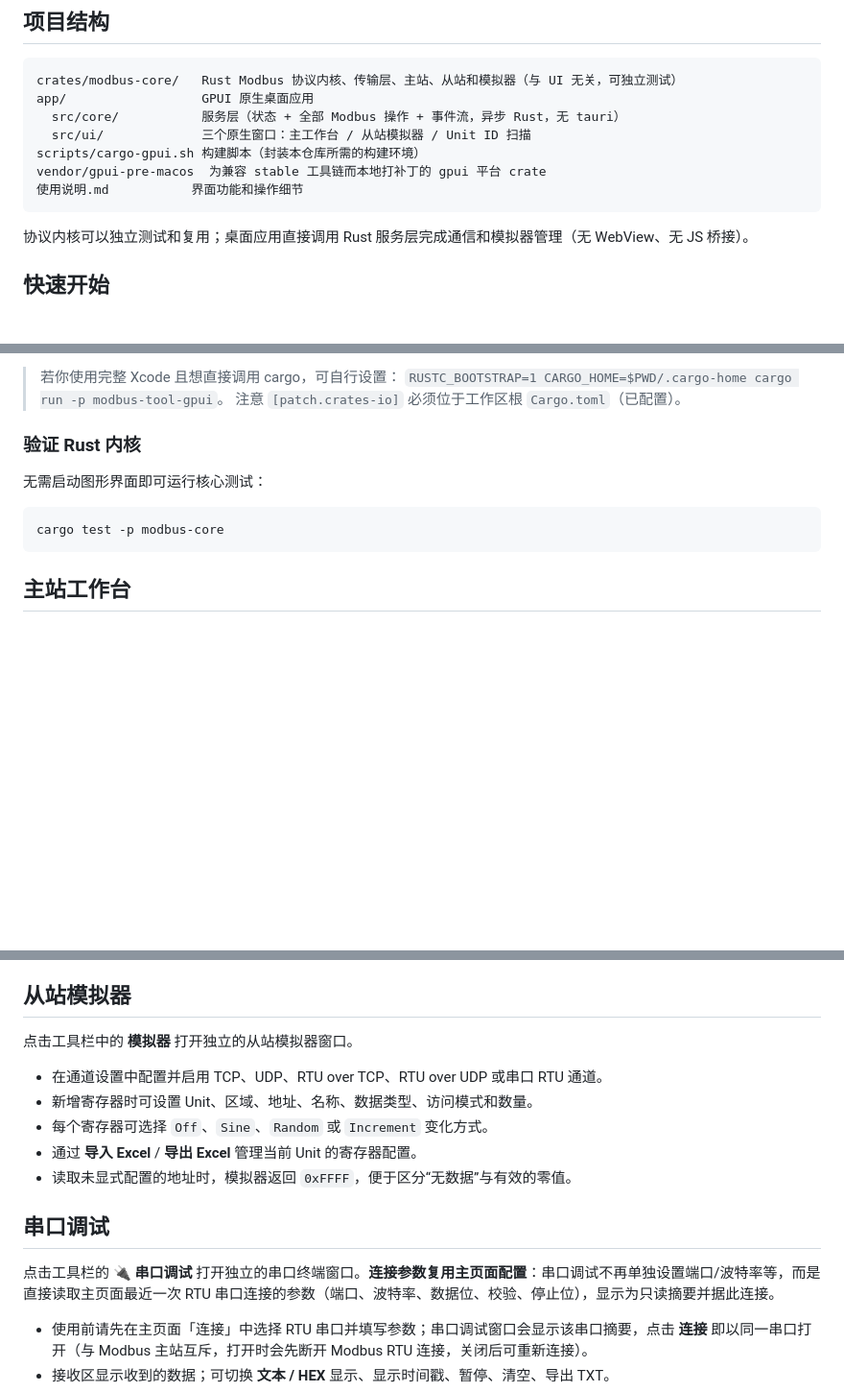
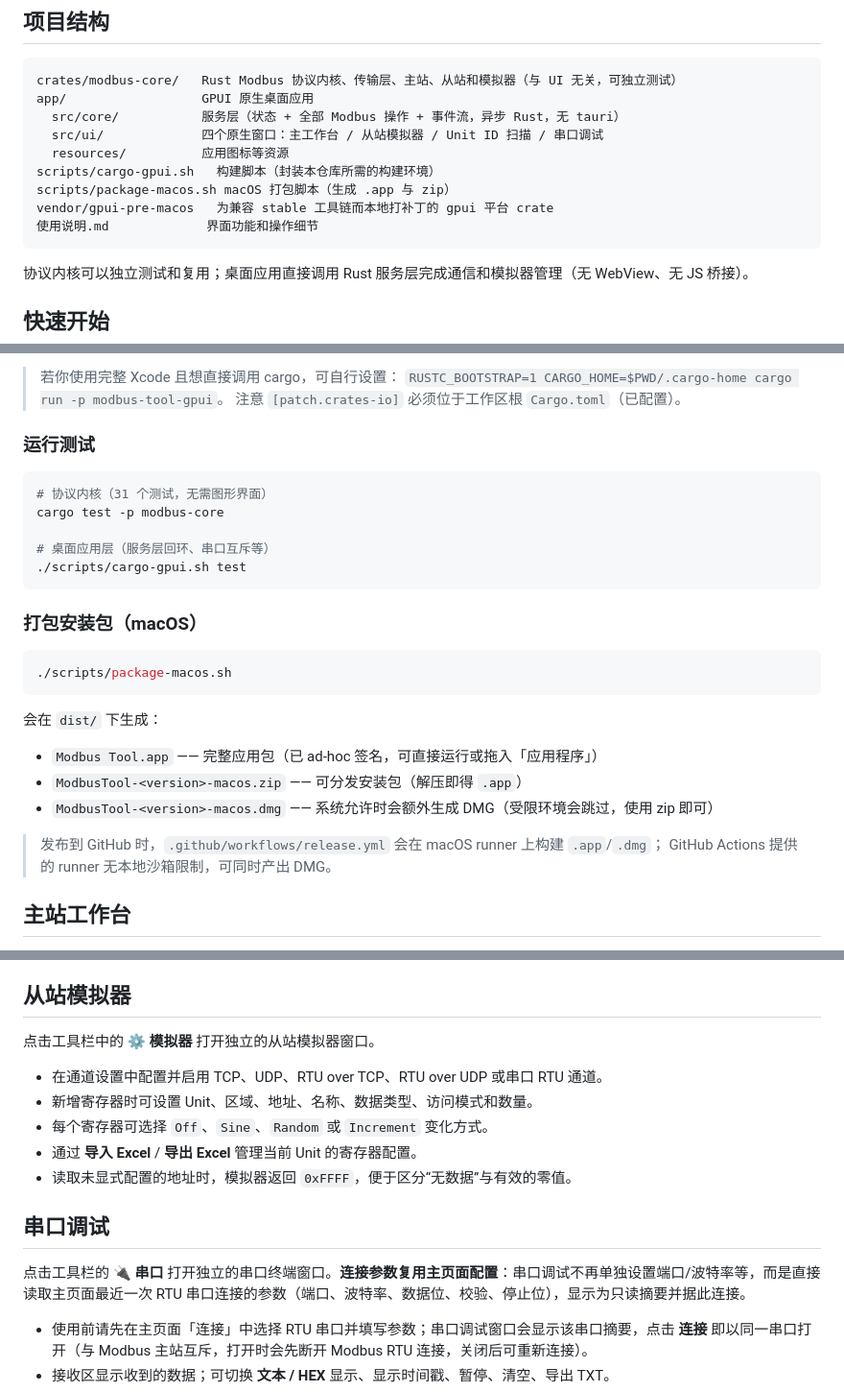
Before and after one commit to oldsyun/modbustool, a Markdown page: README.md, 3 parts joined by grey strips. Shown at 96% size. Drawn GitHub-style; blank space fills up the shorter version.

Commit message:
docs: update README (4 windows, tests, macOS packaging)

````diff
--- a/README.md
+++ b/README.md
@@ -24,10 +24,12 @@
 crates/modbus-core/   Rust Modbus 协议内核、传输层、主站、从站和模拟器（与 UI 无关，可独立测试）
 app/                  GPUI 原生桌面应用
   src/core/           服务层（状态 + 全部 Modbus 操作 + 事件流，异步 Rust，无 tauri）
-  src/ui/             三个原生窗口：主工作台 / 从站模拟器 / Unit ID 扫描
-scripts/cargo-gpui.sh 构建脚本（封装本仓库所需的构建环境）
-vendor/gpui-pre-macos  为兼容 stable 工具链而本地打补丁的 gpui 平台 crate
-使用说明.md           界面功能和操作细节
+  src/ui/             四个原生窗口：主工作台 / 从站模拟器 / Unit ID 扫描 / 串口调试
+  resources/          应用图标等资源
+scripts/cargo-gpui.sh   构建脚本（封装本仓库所需的构建环境）
+scripts/package-macos.sh macOS 打包脚本（生成 .app 与 zip）
+vendor/gpui-pre-macos   为兼容 stable 工具链而本地打补丁的 gpui 平台 crate
+使用说明.md             界面功能和操作细节
 ```
 
 协议内核可以独立测试和复用；桌面应用直接调用 Rust 服务层完成通信和模拟器管理（无 WebView、无 JS 桥接）。
@@ -59,13 +61,30 @@ vendor/gpui-pre-macos  为兼容 stable 工具链而本地打补丁的 gpui 平
 > `RUSTC_BOOTSTRAP=1 CARGO_HOME=$PWD/.cargo-home cargo run -p modbus-tool-gpui`。
 > 注意 `[patch.crates-io]` 必须位于工作区根 `Cargo.toml`（已配置）。
 
-### 验证 Rust 内核
-
-无需启动图形界面即可运行核心测试：
+### 运行测试
 
 ```bash
+# 协议内核（31 个测试，无需图形界面）
 cargo test -p modbus-core
+
+# 桌面应用层（服务层回环、串口互斥等）
+./scripts/cargo-gpui.sh test
 ```
+
+### 打包安装包（macOS）
+
+```bash
+./scripts/package-macos.sh
+```
+
+会在 `dist/` 下生成：
+
+- `Modbus Tool.app` —— 完整应用包（已 ad-hoc 签名，可直接运行或拖入「应用程序」）
+- `ModbusTool-<version>-macos.zip` —— 可分发安装包（解压即得 `.app`）
+- `ModbusTool-<version>-macos.dmg` —— 系统允许时会额外生成 DMG（受限环境会跳过，使用 zip 即可）
+
+> 发布到 GitHub 时，`.github/workflows/release.yml` 会在 macOS runner 上构建 `.app`/`.dmg`；
+> GitHub Actions 提供的 runner 无本地沙箱限制，可同时产出 DMG。
 
 ## 主站工作台
 
@@ -79,7 +98,7 @@ cargo test -p modbus-core
 
 ## 从站模拟器
 
-点击工具栏中的 **模拟器** 打开独立的从站模拟器窗口。
+点击工具栏中的 **⚙ 模拟器** 打开独立的从站模拟器窗口。
 
 - 在通道设置中配置并启用 TCP、UDP、RTU over TCP、RTU over UDP 或串口 RTU 通道。
 - 新增寄存器时可设置 Unit、区域、地址、名称、数据类型、访问模式和数量。
@@ -89,7 +108,7 @@ cargo test -p modbus-core
 
 ## 串口调试
 
-点击工具栏的 **🔌 串口调试** 打开独立的串口终端窗口。**连接参数复用主页面配置**：串口调试不再单独设置端口/波特率等，而是直接读取主页面最近一次 RTU 串口连接的参数（端口、波特率、数据位、校验、停止位），显示为只读摘要并据此连接。
+点击工具栏的 **🔌 串口** 打开独立的串口终端窗口。**连接参数复用主页面配置**：串口调试不再单独设置端口/波特率等，而是直接读取主页面最近一次 RTU 串口连接的参数（端口、波特率、数据位、校验、停止位），显示为只读摘要并据此连接。
 
 - 使用前请先在主页面「连接」中选择 RTU 串口并填写参数；串口调试窗口会显示该串口摘要，点击 **连接** 即以同一串口打开（与 Modbus 主站互斥，打开时会先断开 Modbus RTU 连接，关闭后可重新连接）。
 - 接收区显示收到的数据；可切换 **文本 / HEX** 显示、显示时间戳、暂停、清空、导出 TXT。
````
Also changed, not shown: other parts of README.md (+1 -1 lines).
